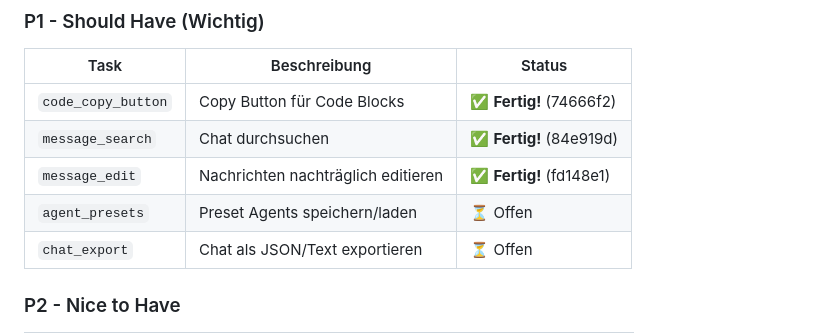
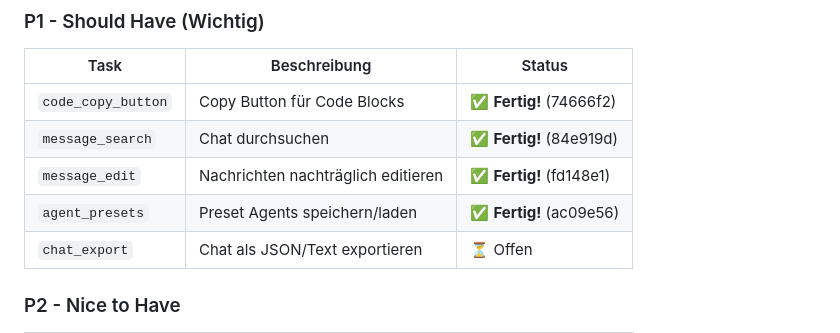
Before and after one commit to Marvin22222/clawchat, a Markdown page: CLAWCHAT_PLAN.md, the part around the change. GitHub-like rendering.

Commit message:
docs: Update CLAWCHAT_PLAN.md - agent_presets done (ac09e56)

```diff
--- a/CLAWCHAT_PLAN.md
+++ b/CLAWCHAT_PLAN.md
@@ -18,7 +18,7 @@ _Letztes Update: 2026-04-30 20:43 UTC_
 | `code_copy_button` | Copy Button für Code Blocks | ✅ **Fertig!** (74666f2) |
 | `message_search` | Chat durchsuchen | ✅ **Fertig!** (84e919d) |
 | `message_edit` | Nachrichten nachträglich editieren | ✅ **Fertig!** (fd148e1) |
-| `agent_presets` | Preset Agents speichern/laden | ⏳ Offen |
+| `agent_presets` | Preset Agents speichern/laden | ✅ **Fertig!** (ac09e56) |
 | `chat_export` | Chat als JSON/Text exportieren | ⏳ Offen |
 
 ### P2 - Nice to Have
```
